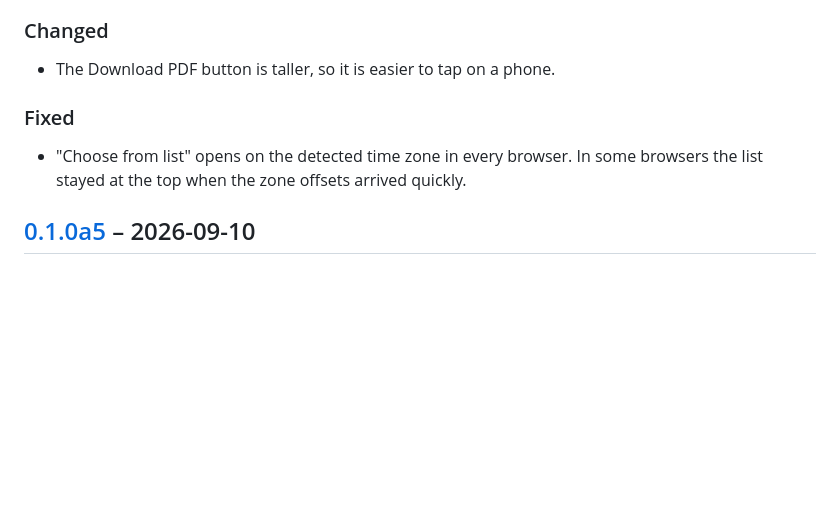
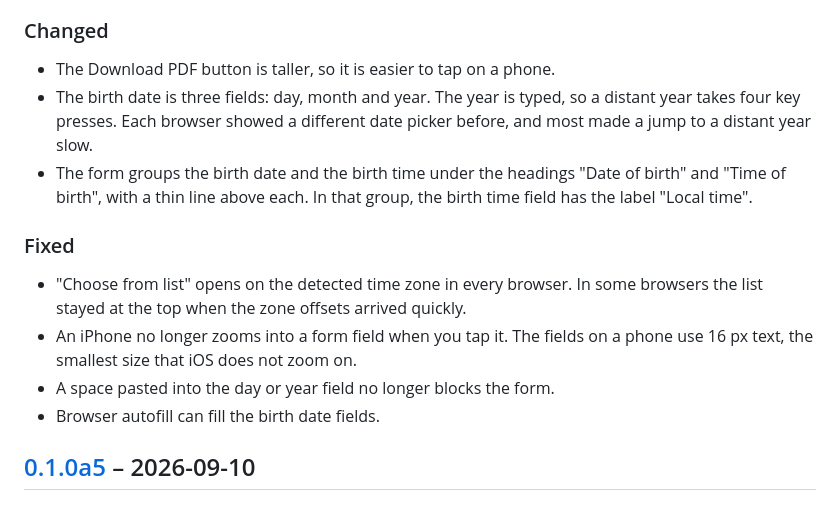
Before and after one commit to NamkhaEncyclopedia/namkha-webapp, a Markdown page: CHANGELOG.md, the part around the change. Rendered like a GitHub page; blank space fills up the shorter version.

Commit message:
docs(changelog): list birth date and form layout changes

```diff
--- a/CHANGELOG.md
+++ b/CHANGELOG.md
@@ -15,11 +15,21 @@ and this project adheres to [PEP 440](https://peps.python.org/pep-0440/) version
 ### Changed
 
 - The Download PDF button is taller, so it is easier to tap on a phone.
+- The birth date is three fields: day, month and year. The year is typed, so a
+  distant year takes four key presses. Each browser showed a different date
+  picker before, and most made a jump to a distant year slow.
+- The form groups the birth date and the birth time under the headings "Date of
+  birth" and "Time of birth", with a thin line above each. In that group, the
+  birth time field has the label "Local time".
 
 ### Fixed
 
 - "Choose from list" opens on the detected time zone in every browser. In some
   browsers the list stayed at the top when the zone offsets arrived quickly.
+- An iPhone no longer zooms into a form field when you tap it. The fields on a
+  phone use 16 px text, the smallest size that iOS does not zoom on.
+- A space pasted into the day or year field no longer blocks the form.
+- Browser autofill can fill the birth date fields.
 
 ## [0.1.0a5] – 2026-09-10
 
```
